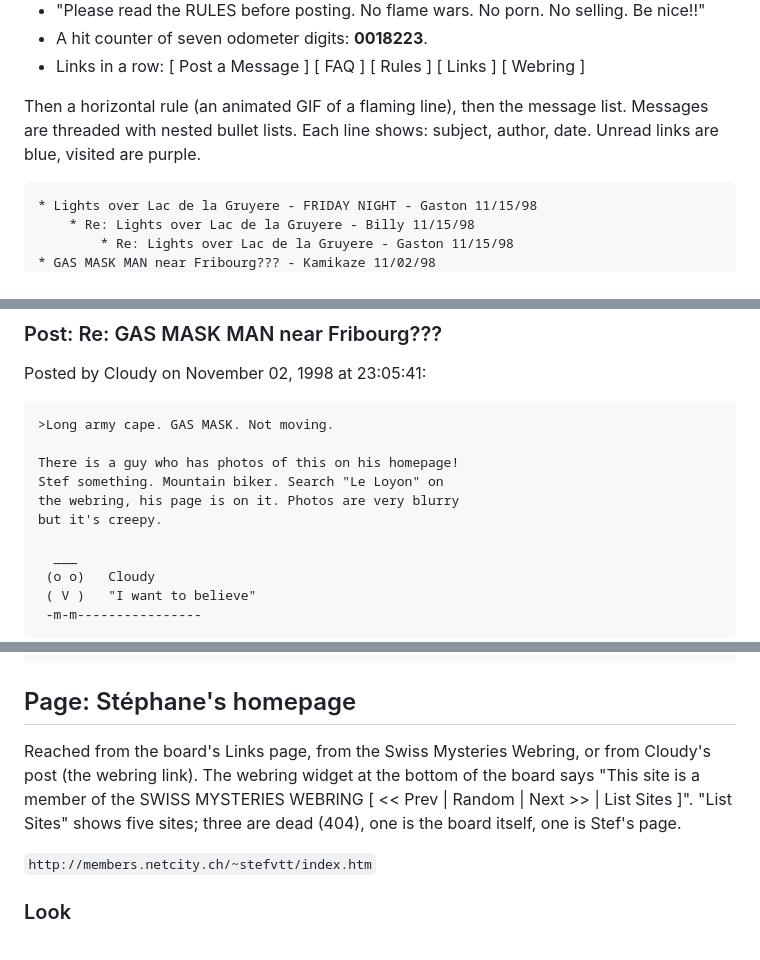
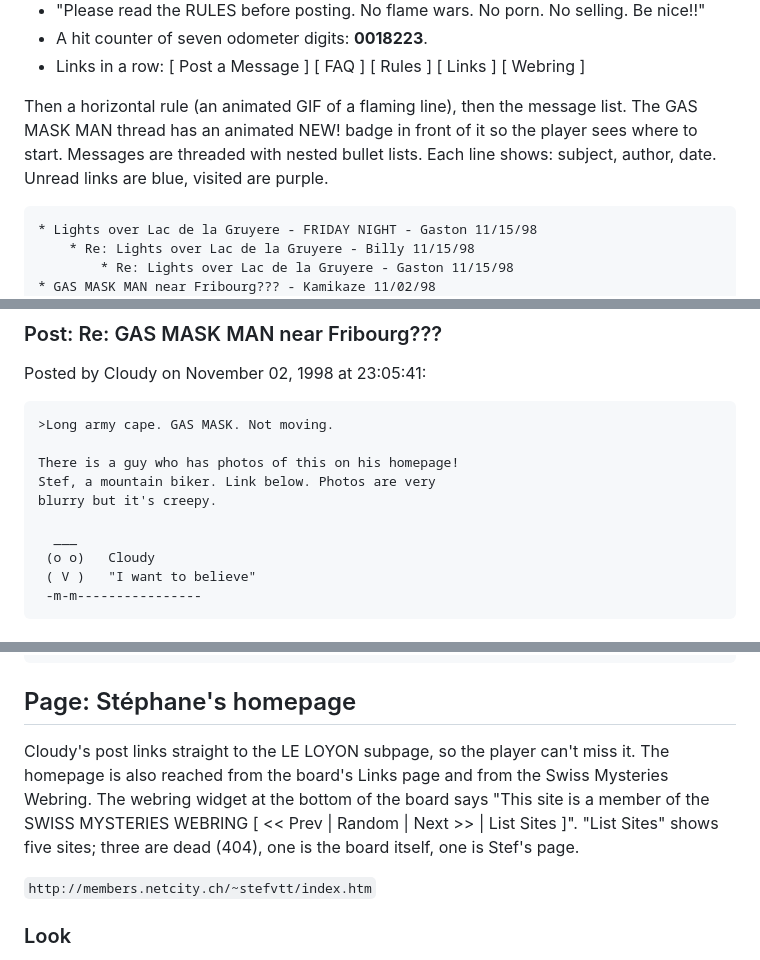
Before and after one commit to reazndev/le-loyon-game, a Markdown page: docs/script/01-prologue.md, 3 parts joined by grey strips. Rendered like a GitHub page.

````diff
--- a/docs/script/01-prologue.md
+++ b/docs/script/01-prologue.md
@@ -250,7 +250,7 @@ Below it, centered:
 - A hit counter of seven odometer digits: **0018223**.
 - Links in a row: [ Post a Message ] [ FAQ ] [ Rules ] [ Links ] [ Webring ]
 
-Then a horizontal rule (an animated GIF of a flaming line), then the message list. Messages are threaded with nested bullet lists. Each line shows: subject, author, date. Unread links are blue, visited are purple.
+Then a horizontal rule (an animated GIF of a flaming line), then the message list. The GAS MASK MAN thread has an animated NEW! badge in front of it so the player sees where to start. Messages are threaded with nested bullet lists. Each line shows: subject, author, date. Unread links are blue, visited are purple.
 
 ```
 * Lights over Lac de la Gruyere - FRIDAY NIGHT - Gaston 11/15/98
@@ -328,9 +328,8 @@ Posted by Cloudy on November 02, 1998 at 23:05:41:
 >Long army cape. GAS MASK. Not moving.
 
 There is a guy who has photos of this on his homepage!
-Stef something. Mountain biker. Search "Le Loyon" on
-the webring, his page is on it. Photos are very blurry
-but it's creepy.
+Stef, a mountain biker. Link below. Photos are very
+blurry but it's creepy.
 
   ___
  (o o)   Cloudy
@@ -499,7 +498,7 @@ Thank you. Hansruedi
 
 ## Page: Stéphane's homepage
 
-Reached from the board's Links page, from the Swiss Mysteries Webring, or from Cloudy's post (the webring link). The webring widget at the bottom of the board says "This site is a member of the SWISS MYSTERIES WEBRING [ << Prev | Random | Next >> | List Sites ]". "List Sites" shows five sites; three are dead (404), one is the board itself, one is Stef's page.
+Cloudy's post links straight to the LE LOYON subpage, so the player can't miss it. The homepage is also reached from the board's Links page and from the Swiss Mysteries Webring. The webring widget at the bottom of the board says "This site is a member of the SWISS MYSTERIES WEBRING [ << Prev | Random | Next >> | List Sites ]". "List Sites" shows five sites; three are dead (404), one is the board itself, one is Stef's page.
 
 `http://members.netcity.ch/~stefvtt/index.htm`
 
````
Also changed, not shown: other parts of docs/script/01-prologue.md (+3 -1 lines), docs/screenshots/flow-01-title.png, docs/screenshots/flow-02-home.png, docs/screenshots/flow-03-guestbook.png, 7 other files.
